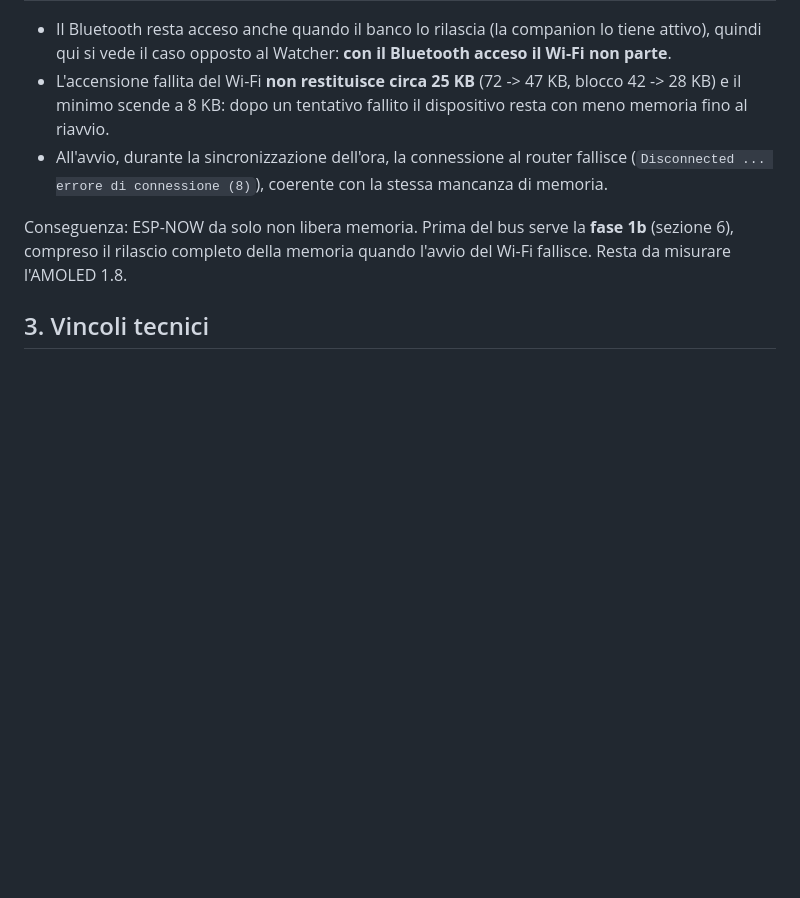
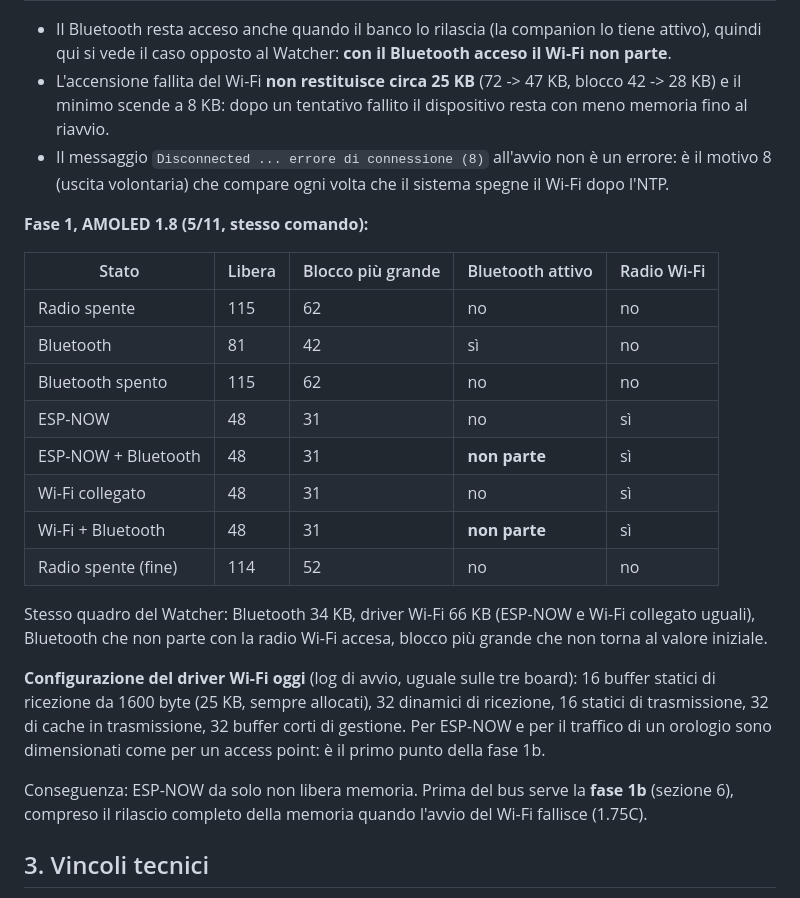
Before and after one commit to matteo-forcinito/watch-os-common, a Markdown page: docs/ORBIT-ESPNOW.md, the part around the change. GitHub-like rendering; blank space fills up the shorter version.

Commit message:
Orbit phase 1: AMOLED 1.8 measurements and Wi-Fi buffer budget
Co-Authored-By: Claude Opus 5.5 <noreply@anthropic.com>

```diff
--- a/docs/ORBIT-ESPNOW.md
+++ b/docs/ORBIT-ESPNOW.md
@@ -73,12 +73,32 @@ DHCP, server web sempre acceso, mDNS.
   quindi qui si vede il caso opposto al Watcher: **con il Bluetooth acceso il Wi-Fi non parte**.
 - L'accensione fallita del Wi-Fi **non restituisce circa 25 KB** (72 -> 47 KB, blocco 42 -> 28 KB) e il
   minimo scende a 8 KB: dopo un tentativo fallito il dispositivo resta con meno memoria fino al riavvio.
-- All'avvio, durante la sincronizzazione dell'ora, la connessione al router fallisce
-  (`Disconnected ... errore di connessione (8)`), coerente con la stessa mancanza di memoria.
+- Il messaggio `Disconnected ... errore di connessione (8)` all'avvio non è un errore: è il motivo 8
+  (uscita volontaria) che compare ogni volta che il sistema spegne il Wi-Fi dopo l'NTP.
+
+**Fase 1, AMOLED 1.8 (5/11, stesso comando):**
+
+| Stato | Libera | Blocco più grande | Bluetooth attivo | Radio Wi-Fi |
+|---|---|---|---|---|
+| Radio spente | 115 | 62 | no | no |
+| Bluetooth | 81 | 42 | sì | no |
+| Bluetooth spento | 115 | 62 | no | no |
+| ESP-NOW | 48 | 31 | no | sì |
+| ESP-NOW + Bluetooth | 48 | 31 | **non parte** | sì |
+| Wi-Fi collegato | 48 | 31 | no | sì |
+| Wi-Fi + Bluetooth | 48 | 31 | **non parte** | sì |
+| Radio spente (fine) | 114 | 52 | no | no |
+
+Stesso quadro del Watcher: Bluetooth 34 KB, driver Wi-Fi 66 KB (ESP-NOW e Wi-Fi collegato uguali),
+Bluetooth che non parte con la radio Wi-Fi accesa, blocco più grande che non torna al valore iniziale.
+
+**Configurazione del driver Wi-Fi oggi** (log di avvio, uguale sulle tre board): 16 buffer statici di
+ricezione da 1600 byte (25 KB, sempre allocati), 32 dinamici di ricezione, 16 statici di trasmissione,
+32 di cache in trasmissione, 32 buffer corti di gestione. Per ESP-NOW e per il traffico di un orologio
+sono dimensionati come per un access point: è il primo punto della fase 1b.
 
 Conseguenza: ESP-NOW da solo non libera memoria. Prima del bus serve la **fase 1b** (sezione 6),
-compreso il rilascio completo della memoria quando l'avvio del Wi-Fi fallisce.
-Resta da misurare l'AMOLED 1.8.
+compreso il rilascio completo della memoria quando l'avvio del Wi-Fi fallisce (1.75C).
 
 ## 3. Vincoli tecnici
 
```
